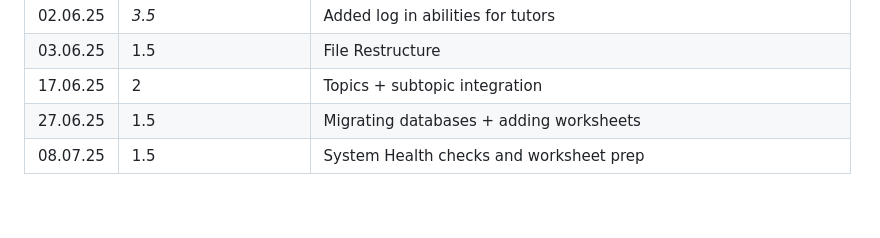
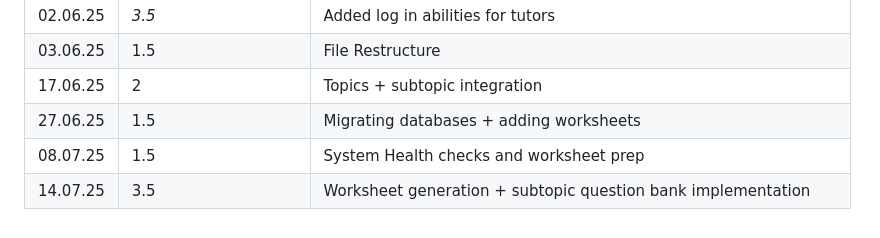
Before and after one commit to jjb023/TutorAI, a Markdown page: README.md, the part around the change. GitHub-like rendering.

```diff
--- a/README.md
+++ b/README.md
@@ -192,3 +192,4 @@ python app.py
 | 17.06.25 | 2 | Topics + subtopic integration |
 | 27.06.25 | 1.5 | Migrating databases + adding worksheets |
 | 08.07.25 | 1.5 | System Health checks and worksheet prep |
+| 14.07.25 | 3.5 | Worksheet generation + subtopic question bank implementation|
```
